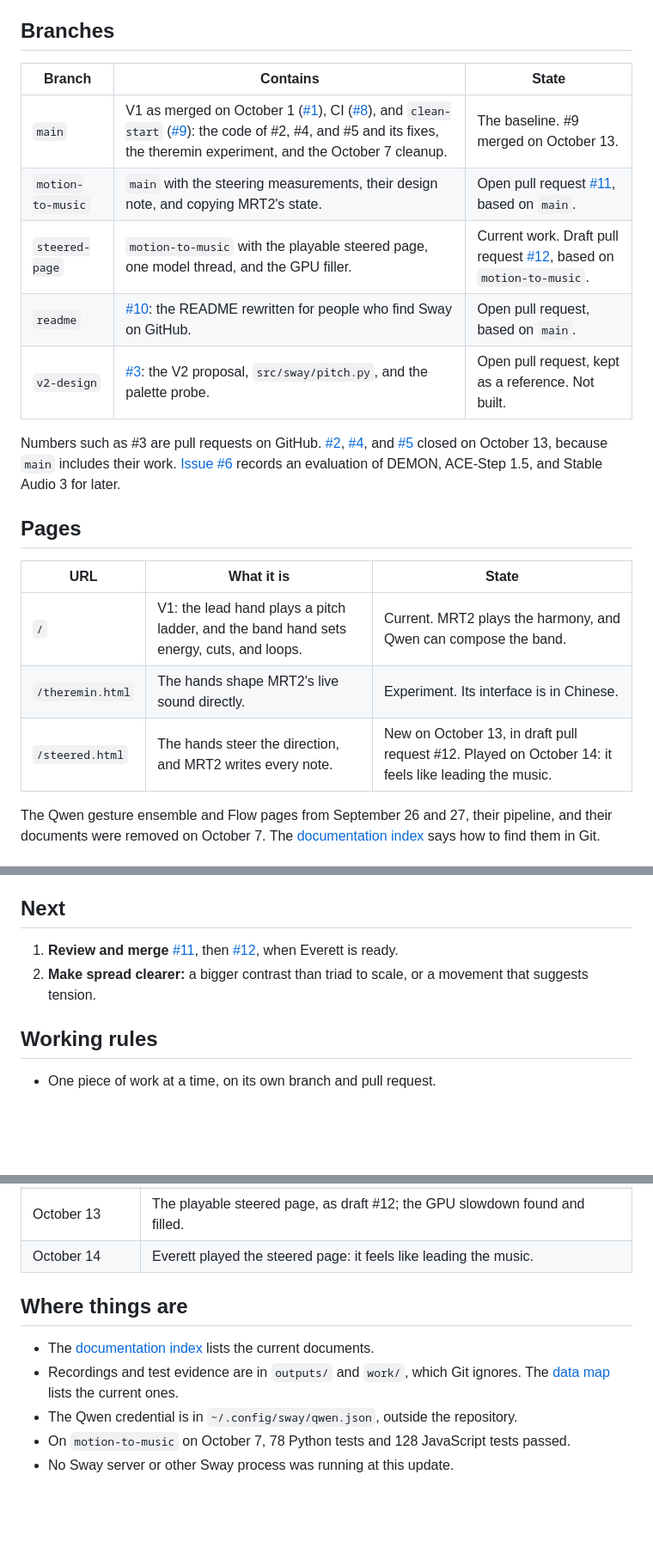
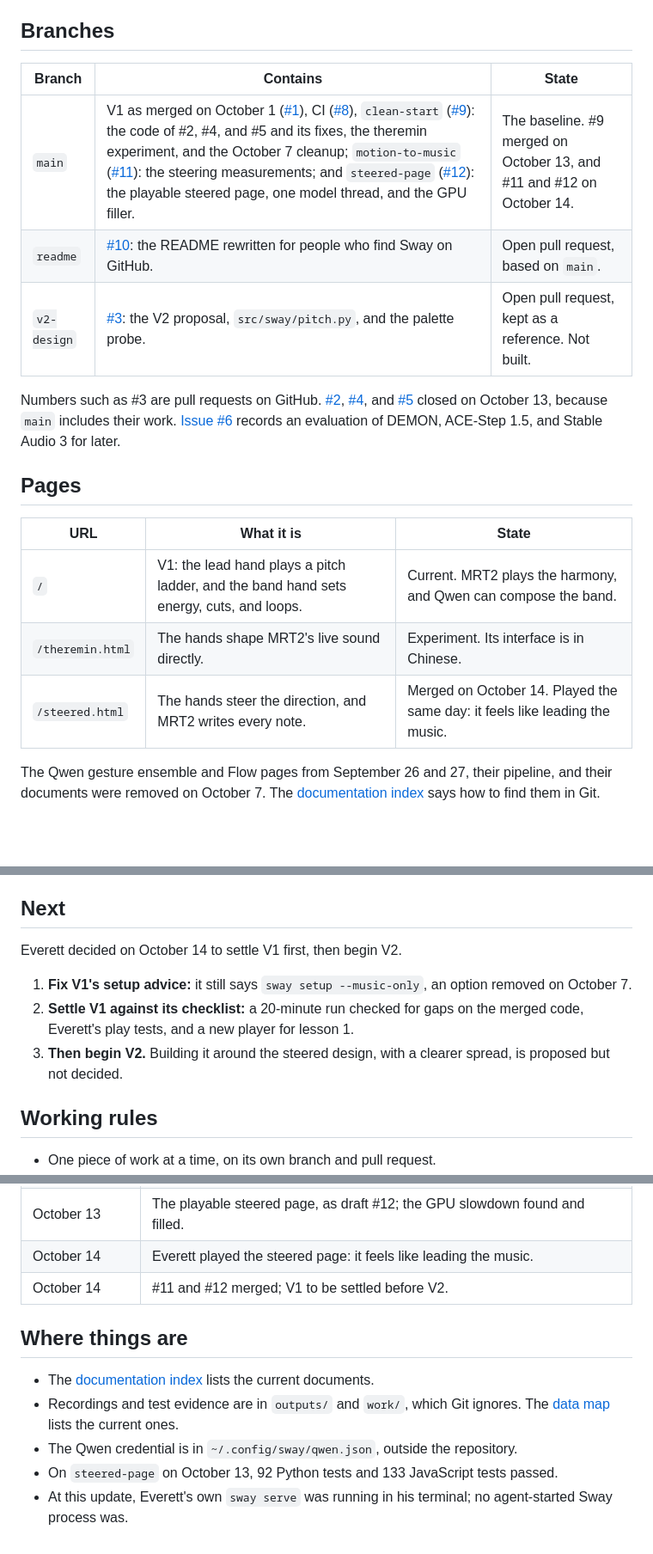
Before and after one commit to Audiofool934/sway, a Markdown page: docs/project-status.md, 3 parts joined by grey strips. Shown at 86% size. Drawn GitHub-style; blank space fills up the shorter version.

Commit message:
Map the merge of #11 and the plan to settle V1 before V2

```diff
--- a/docs/project-status.md
+++ b/docs/project-status.md
@@ -19,13 +19,11 @@ On October 14, after playing it with his hands, he said it does feel like leadin
 
 ## Branches
 
-| Branch            | Contains                                                                                                                                                                                                                                                                                                    | State                                                                                                             |
-| ----------------- | ----------------------------------------------------------------------------------------------------------------------------------------------------------------------------------------------------------------------------------------------------------------------------------------------------------- | ----------------------------------------------------------------------------------------------------------------- |
-| `main`            | V1 as merged on October 1 ([#1](https://github.com/Audiofool934/sway/pull/1)), CI ([#8](https://github.com/Audiofool934/sway/pull/8)), and `clean-start` ([#9](https://github.com/Audiofool934/sway/pull/9)): the code of #2, #4, and #5 and its fixes, the theremin experiment, and the October 7 cleanup. | The baseline. #9 merged on October 13.                                                                            |
-| `motion-to-music` | `main` with the steering measurements, their design note, and copying MRT2's state.                                                                                                                                                                                                                         | Open pull request [#11](https://github.com/Audiofool934/sway/pull/11), based on `main`.                           |
-| `steered-page`    | `motion-to-music` with the playable steered page, one model thread, and the GPU filler.                                                                                                                                                                                                                     | Current work. Draft pull request [#12](https://github.com/Audiofool934/sway/pull/12), based on `motion-to-music`. |
-| `readme`          | [#10](https://github.com/Audiofool934/sway/pull/10): the README rewritten for people who find Sway on GitHub.                                                                                                                                                                                               | Open pull request, based on `main`.                                                                               |
-| `v2-design`       | [#3](https://github.com/Audiofool934/sway/pull/3): the V2 proposal, `src/sway/pitch.py`, and the palette probe.                                                                                                                                                                                             | Open pull request, kept as a reference. Not built.                                                                |
+| Branch      | Contains                                                                                                                                                                                                                                                                                                                                                                                                                                                                                                                                               | State                                                                 |
+| ----------- | ------------------------------------------------------------------------------------------------------------------------------------------------------------------------------------------------------------------------------------------------------------------------------------------------------------------------------------------------------------------------------------------------------------------------------------------------------------------------------------------------------------------------------------------------------ | --------------------------------------------------------------------- |
+| `main`      | V1 as merged on October 1 ([#1](https://github.com/Audiofool934/sway/pull/1)), CI ([#8](https://github.com/Audiofool934/sway/pull/8)), `clean-start` ([#9](https://github.com/Audiofool934/sway/pull/9)): the code of #2, #4, and #5 and its fixes, the theremin experiment, and the October 7 cleanup; `motion-to-music` ([#11](https://github.com/Audiofool934/sway/pull/11)): the steering measurements; and `steered-page` ([#12](https://github.com/Audiofool934/sway/pull/12)): the playable steered page, one model thread, and the GPU filler. | The baseline. #9 merged on October 13, and #11 and #12 on October 14. |
+| `readme`    | [#10](https://github.com/Audiofool934/sway/pull/10): the README rewritten for people who find Sway on GitHub.                                                                                                                                                                                                                                                                                                                                                                                                                                          | Open pull request, based on `main`.                                   |
+| `v2-design` | [#3](https://github.com/Audiofool934/sway/pull/3): the V2 proposal, `src/sway/pitch.py`, and the palette probe.                                                                                                                                                                                                                                                                                                                                                                                                                                        | Open pull request, kept as a reference. Not built.                    |
 
 Numbers such as #3 are pull requests on GitHub.
 [#2](https://github.com/Audiofool934/sway/pull/2), [#4](https://github.com/Audiofool934/sway/pull/4), and [#5](https://github.com/Audiofool934/sway/pull/5) closed on October 13, because `main` includes their work.
@@ -33,11 +31,11 @@ Numbers such as #3 are pull requests on GitHub.
 
 ## Pages
 
-| URL              | What it is                                                                              | State                                                                                                |
-| ---------------- | --------------------------------------------------------------------------------------- | ---------------------------------------------------------------------------------------------------- |
-| `/`              | V1: the lead hand plays a pitch ladder, and the band hand sets energy, cuts, and loops. | Current. MRT2 plays the harmony, and Qwen can compose the band.                                      |
-| `/theremin.html` | The hands shape MRT2's live sound directly.                                             | Experiment. Its interface is in Chinese.                                                             |
-| `/steered.html`  | The hands steer the direction, and MRT2 writes every note.                              | New on October 13, in draft pull request #12. Played on October 14: it feels like leading the music. |
+| URL              | What it is                                                                              | State                                                                       |
+| ---------------- | --------------------------------------------------------------------------------------- | --------------------------------------------------------------------------- |
+| `/`              | V1: the lead hand plays a pitch ladder, and the band hand sets energy, cuts, and loops. | Current. MRT2 plays the harmony, and Qwen can compose the band.             |
+| `/theremin.html` | The hands shape MRT2's live sound directly.                                             | Experiment. Its interface is in Chinese.                                    |
+| `/steered.html`  | The hands steer the direction, and MRT2 writes every note.                              | Merged on October 14. Played the same day: it feels like leading the music. |
 
 The Qwen gesture ensemble and Flow pages from September 26 and 27, their pipeline, and their documents were removed on October 7.
 The [documentation index](README.md) says how to find them in Git.
@@ -87,8 +85,11 @@ The V1 checklist in the [V1 plan](v1-plan.md#v1-checklist) stays the release bar
 
 ## Next
 
-1. **Review and merge** [#11](https://github.com/Audiofool934/sway/pull/11), then [#12](https://github.com/Audiofool934/sway/pull/12), when Everett is ready.
-2. **Make spread clearer:** a bigger contrast than triad to scale, or a movement that suggests tension.
+Everett decided on October 14 to settle V1 first, then begin V2.
+
+1. **Fix V1's setup advice:** it still says `sway setup --music-only`, an option removed on October 7.
+2. **Settle V1 against its checklist:** a 20-minute run checked for gaps on the merged code, Everett's play tests, and a new player for lesson 1.
+3. **Then begin V2.** Building it around the steered design, with a clearer spread, is proposed but not decided.
 
 ## Working rules
 
@@ -121,6 +122,7 @@ The V1 checklist in the [V1 plan](v1-plan.md#v1-checklist) stays the release bar
 | October 13      | The steering latency is accepted; next is a playable steered page.                                 |
 | October 13      | The playable steered page, as draft #12; the GPU slowdown found and filled.                        |
 | October 14      | Everett played the steered page: it feels like leading the music.                                  |
+| October 14      | #11 and #12 merged; V1 to be settled before V2.                                                    |
 
 ## Where things are
 
@@ -128,5 +130,5 @@ The V1 checklist in the [V1 plan](v1-plan.md#v1-checklist) stays the release bar
 - Recordings and test evidence are in `outputs/` and `work/`, which Git ignores.
   The [data map](development.md#data-and-evidence) lists the current ones.
 - The Qwen credential is in `~/.config/sway/qwen.json`, outside the repository.
-- On `motion-to-music` on October 7, 78 Python tests and 128 JavaScript tests passed.
-- No Sway server or other Sway process was running at this update.
+- On `steered-page` on October 13, 92 Python tests and 133 JavaScript tests passed.
+- At this update, Everett's own `sway serve` was running in his terminal; no agent-started Sway process was.
```
